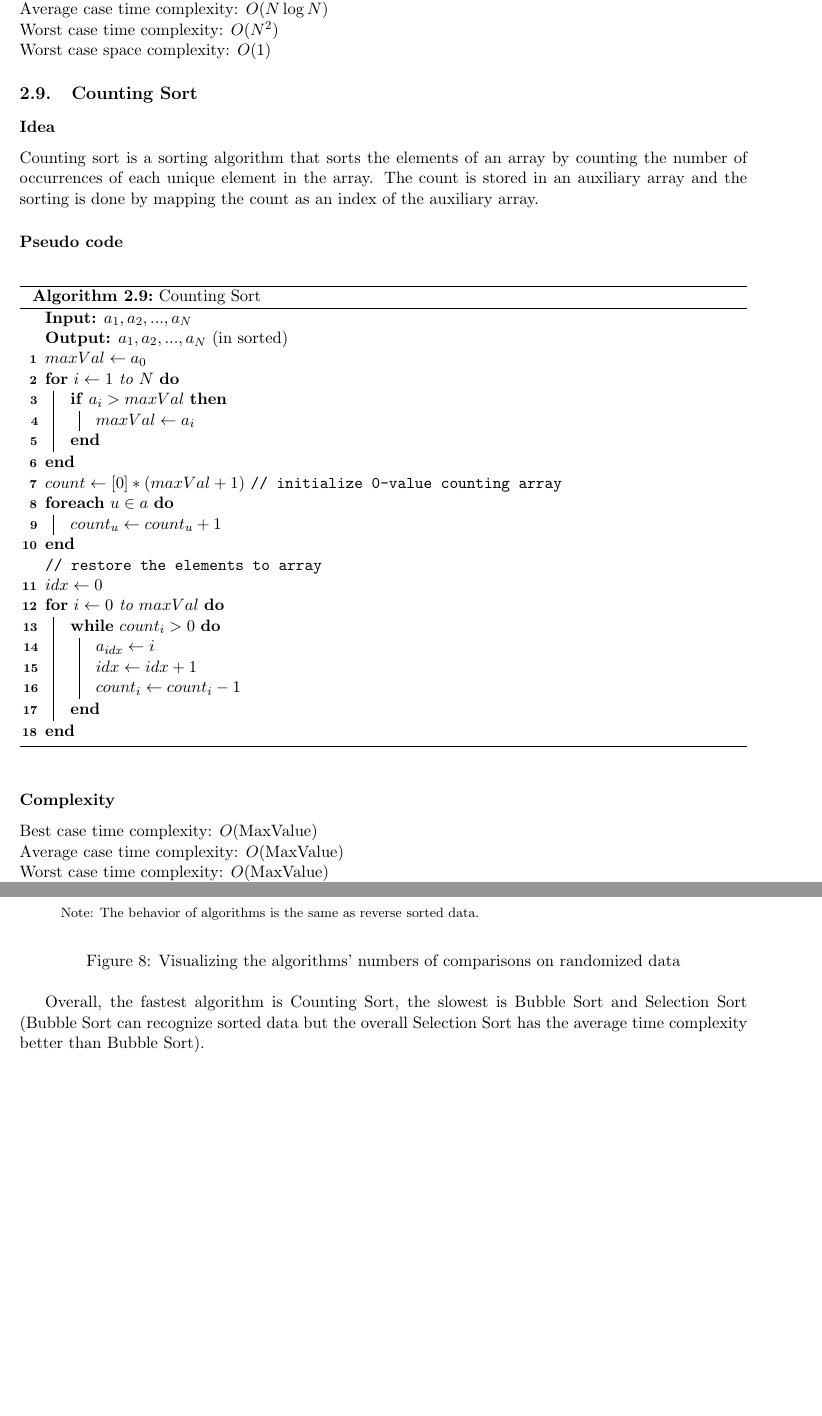
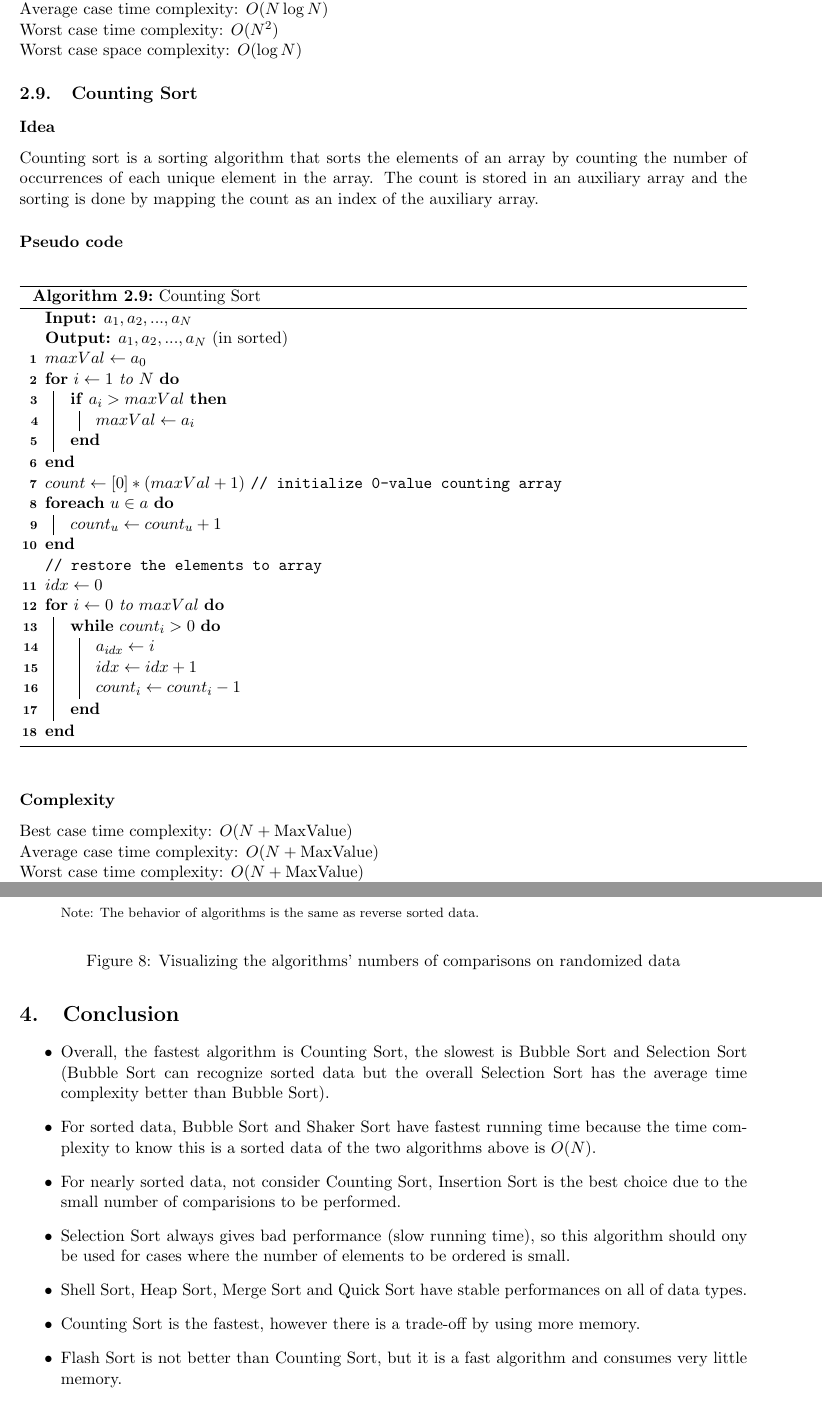
Before and after one commit to huynhtuan17ti/Sorting-Overview, a LaTeX paper (docs/report.tex): two parts of pages 9 and 21 of 21 before the commit and two parts of pages 9 and 21 of 22 after it, joined at a grey line, cut so that both start at the same text, the shorter picture padded with empty space. Compiled offline with pdfLaTeX.

Commit message:
update docs

```diff
--- a/docs/report.tex
+++ b/docs/report.tex
@@ -15,6 +15,8 @@
 \usepackage{multirow}
 \usepackage{float}
 \usepackage{hyperref}
+\usepackage{authblk}
+\usepackage{blindtext}
 
 \newenvironment{fignote}{\begin{quote}\footnotesize}{\end{quote}}
 \titlelabel{\thetitle.\quad}
@@ -29,14 +31,15 @@
 \newcommand{\horrule}[1]{\rule{\linewidth}{#1}}
 \title{
 \normalfont \LARGE
-\textsc{University of Science} \\ [25pt] % Your university, school and/or department name(s)
 \horrule{1pt} \\[0.4cm] % Thin top horizontal rule
 \huge Sorting Algorithms - An Overview \\ % The assignment title
 \horrule{1pt} \\[0.6cm] % Thick bottom horizontal rule adjust 0.6cm suitably
-\Large Data Structures and Algorithms\\[0.5cm]  %% sub title, adjust \Large
 }
 
-\author{Huynh Minh Tuan - 20120024@student.hcmus.edu.vn}
+\author[1]{Huynh Minh Tuan}
+\author[2]{Bui Huy Thong}
+\affil[1,2]{Ho Chi Minh University of Science}
+
 \date{November 2021}
 
 \begin{document}
@@ -434,7 +437,7 @@ In this paper, I implemented the algorithm with pivot is a median of array.
 Best case time complexity: $O(N)$ \\
 Average case time complexity: $O(N \log N)$\\
 Worst case time complexity: $O(N^2)$ \\
-Worst case space complexity: $O(1)$
+Worst case space complexity: $O(\log N)$
 
 \subsection{Counting Sort}
 \subsubsection*{Idea}
@@ -470,9 +473,9 @@ The count is stored in an auxiliary array and the sorting is done by mapping the
 \end{algorithm2e}
 
 \subsubsection*{Complexity}
-Best case time complexity: $O(\text{MaxValue})$ \\
-Average case time complexity: $O(\text{MaxValue})$\\
-Worst case time complexity: $O(\text{MaxValue})$ \\
+Best case time complexity: $O(N + \text{MaxValue})$ \\
+Average case time complexity: $O(N + \text{MaxValue})$\\
+Worst case time complexity: $O(N + \text{MaxValue})$ \\
 Worst case space complexity: $O(\text{MaxValue})$\\
 where MaxValue is the maximum value of input array.
 
@@ -981,9 +984,18 @@ The results were calculated after tabulation and their graphical represention wa
   \caption{Visualizing the algorithms' numbers of comparisons on randomized data}
 \end{figure}
 
-
-Overall, the fastest algorithm is Counting Sort, the slowest is Bubble Sort and Selection Sort (Bubble Sort can recognize sorted data but the
+\section{Conclusion}
+\begin{itemize}
+\item Overall, the fastest algorithm is Counting Sort, the slowest is Bubble Sort and Selection Sort (Bubble Sort can recognize sorted data but the
 overall Selection Sort has the average time complexity better than Bubble Sort).
+\item For sorted data, Bubble Sort and Shaker Sort have fastest running time because the time complexity to know this is a sorted data of the two algorithms above is $O(N)$.
+\item For nearly sorted data, not consider Counting Sort, Insertion Sort is the best choice due to the small number of comparisions to be performed.
+\item Selection Sort always gives bad performance (slow running time), so this algorithm should ony be used for cases where the number of elements to
+be ordered is small.
+\item Shell Sort, Heap Sort, Merge Sort and Quick Sort have stable performances on all of data types.
+\item Counting Sort is the fastest, however there is a trade-off by using more memory.
+\item Flash Sort is not better than Counting Sort, but it is a fast algorithm and consumes very little memory.
+\end{itemize}
 
 \section{Project organization}
 C++ programming language was used in sorting algorithms' implementation.
```
Also changed, not shown: docs/report.pdf, 1 other file.
